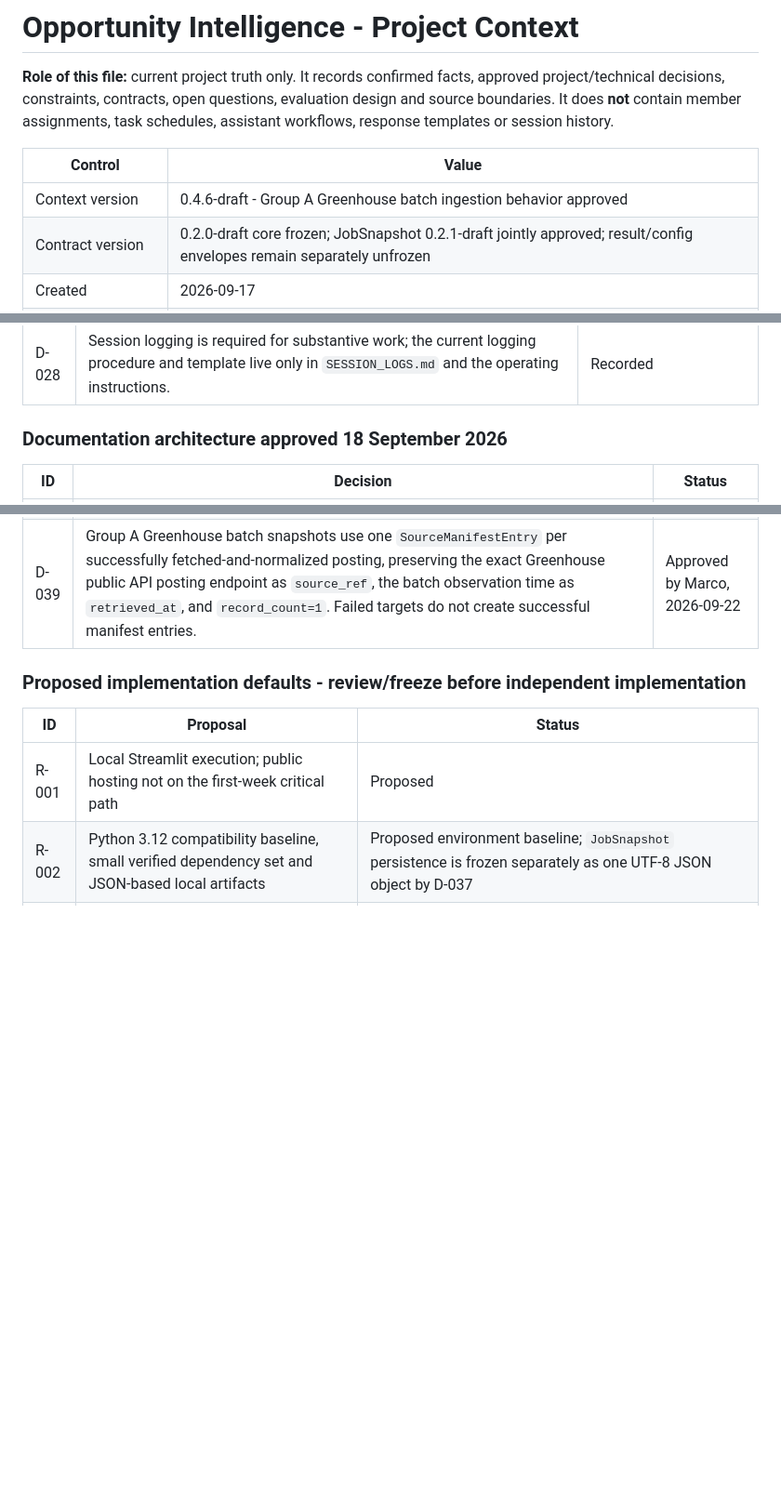
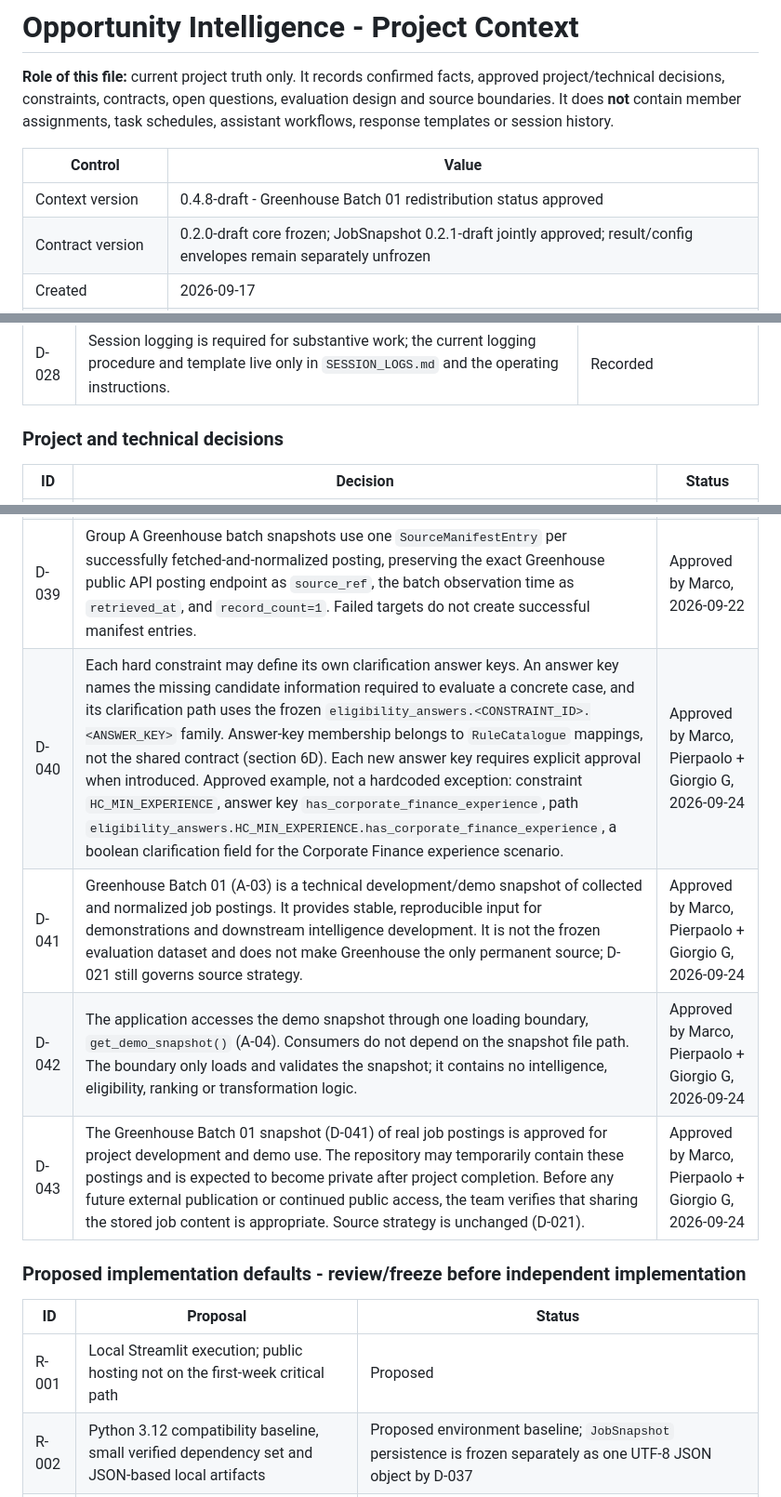
Before and after one commit to ppfp-03/applicable.ai_GenAI, a Markdown page: PROJECT_CONTEXT.md, 3 parts joined by grey strips. Shown at 93% size. Rendered like a GitHub page; blank space fills up the shorter version.

Commit message:
Update project decisions for A-03 A-04 and clarification keys

```diff
--- a/PROJECT_CONTEXT.md
+++ b/PROJECT_CONTEXT.md
@@ -4,6 +4,6 @@
 
 | Control | Value |
 |---|---|
-| Context version | 0.4.6-draft - Group A Greenhouse batch ingestion behavior approved |
+| Context version | 0.4.8-draft - Greenhouse Batch 01 redistribution status approved |
 | Contract version | 0.2.0-draft core frozen; JobSnapshot 0.2.1-draft jointly approved; result/config envelopes remain separately unfrozen |
 | Created | 2026-09-17 |
@@ -623,7 +623,7 @@ These decisions were provided in the kick-off discussion and are integrated into
 | D-028 | Session logging is required for substantive work; the current logging procedure and template live only in `SESSION_LOGS.md` and the operating instructions. | Recorded |
 
 
-### Documentation architecture approved 18 September 2026
+### Project and technical decisions
 
 | ID | Decision | Status |
 |---|---|---|
@@ -638,6 +638,10 @@ These decisions were provided in the kick-off discussion and are integrated into
 | D-037 | `JobSnapshot 0.2.1-draft` is the jointly approved backward-compatible A/B snapshot envelope. It adds exact `SourceManifestEntry`, `QuarantineSummary` and `JobSnapshot` serialization around unchanged frozen `0.2.0-draft` `JobRecord` payloads; uses one UTF-8 JSON object; makes `documents` the canonical registry for every embedded job description/source document and top-level job evidence document reference; stores quarantine summary metadata only; and leaves RuleCatalogue/ranking semantics unchanged. A owns `load_snapshot(Path) -> JobSnapshot` and the text-only `PdfExtractionError`/`extract_pdf_text(pdf_bytes, document_id)` boundary; malformed, unusable encrypted and no-text PDFs raise `PdfExtractionError`, with no OCR. | Approved by Marco + Pierpaolo, 2026-09-20 |
 | D-038 | Group A Greenhouse batch ingestion is partial-success. A configured posting that fails with an expected Greenhouse fetch or normalization failure is omitted from `jobs` and summarized through stable `JobSnapshot.quarantine` reasons, while other valid postings remain in the snapshot. Unexpected programming/contract failures propagate. | Approved by Marco, 2026-09-22 |
 | D-039 | Group A Greenhouse batch snapshots use one `SourceManifestEntry` per successfully fetched-and-normalized posting, preserving the exact Greenhouse public API posting endpoint as `source_ref`, the batch observation time as `retrieved_at`, and `record_count=1`. Failed targets do not create successful manifest entries. | Approved by Marco, 2026-09-22 |
+| D-040 | Each hard constraint may define its own clarification answer keys. An answer key names the missing candidate information required to evaluate a concrete case, and its clarification path uses the frozen `eligibility_answers.<CONSTRAINT_ID>.<ANSWER_KEY>` family. Answer-key membership belongs to `RuleCatalogue` mappings, not the shared contract (section 6D). Each new answer key requires explicit approval when introduced. Approved example, not a hardcoded exception: constraint `HC_MIN_EXPERIENCE`, answer key `has_corporate_finance_experience`, path `eligibility_answers.HC_MIN_EXPERIENCE.has_corporate_finance_experience`, a boolean clarification field for the Corporate Finance experience scenario. | Approved by Marco, Pierpaolo + Giorgio G, 2026-09-24 |
+| D-041 | Greenhouse Batch 01 (A-03) is a technical development/demo snapshot of collected and normalized job postings. It provides stable, reproducible input for demonstrations and downstream intelligence development. It is not the frozen evaluation dataset and does not make Greenhouse the only permanent source; D-021 still governs source strategy. | Approved by Marco, Pierpaolo + Giorgio G, 2026-09-24 |
+| D-042 | The application accesses the demo snapshot through one loading boundary, `get_demo_snapshot()` (A-04). Consumers do not depend on the snapshot file path. The boundary only loads and validates the snapshot; it contains no intelligence, eligibility, ranking or transformation logic. | Approved by Marco, Pierpaolo + Giorgio G, 2026-09-24 |
+| D-043 | The Greenhouse Batch 01 snapshot (D-041) of real job postings is approved for project development and demo use. The repository may temporarily contain these postings and is expected to become private after project completion. Before any future external publication or continued public access, the team verifies that sharing the stored job content is appropriate. Source strategy is unchanged (D-021). | Approved by Marco, Pierpaolo + Giorgio G, 2026-09-24 |
 
 ### Proposed implementation defaults - review/freeze before independent implementation
 
```
Also changed, not shown: other parts of PROJECT_CONTEXT.md (+2 -2 lines).
